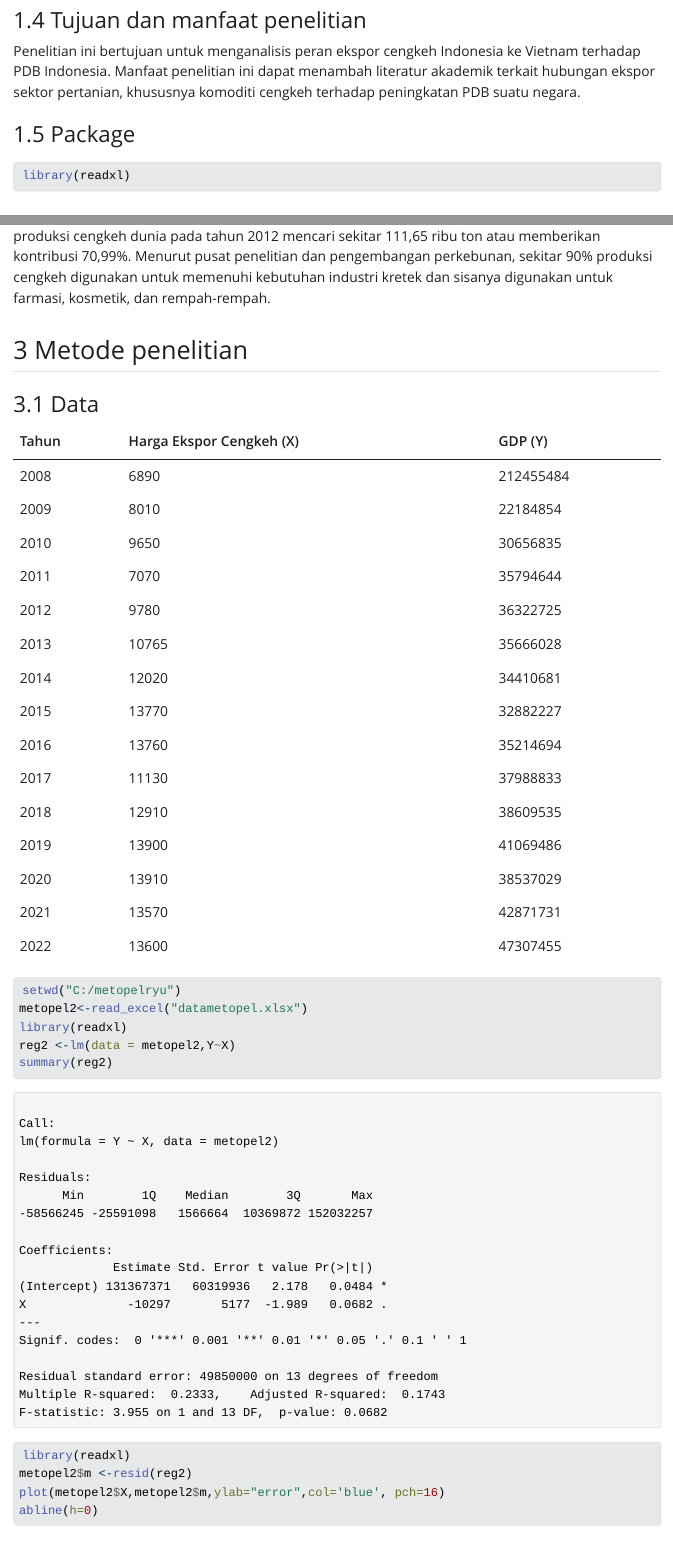
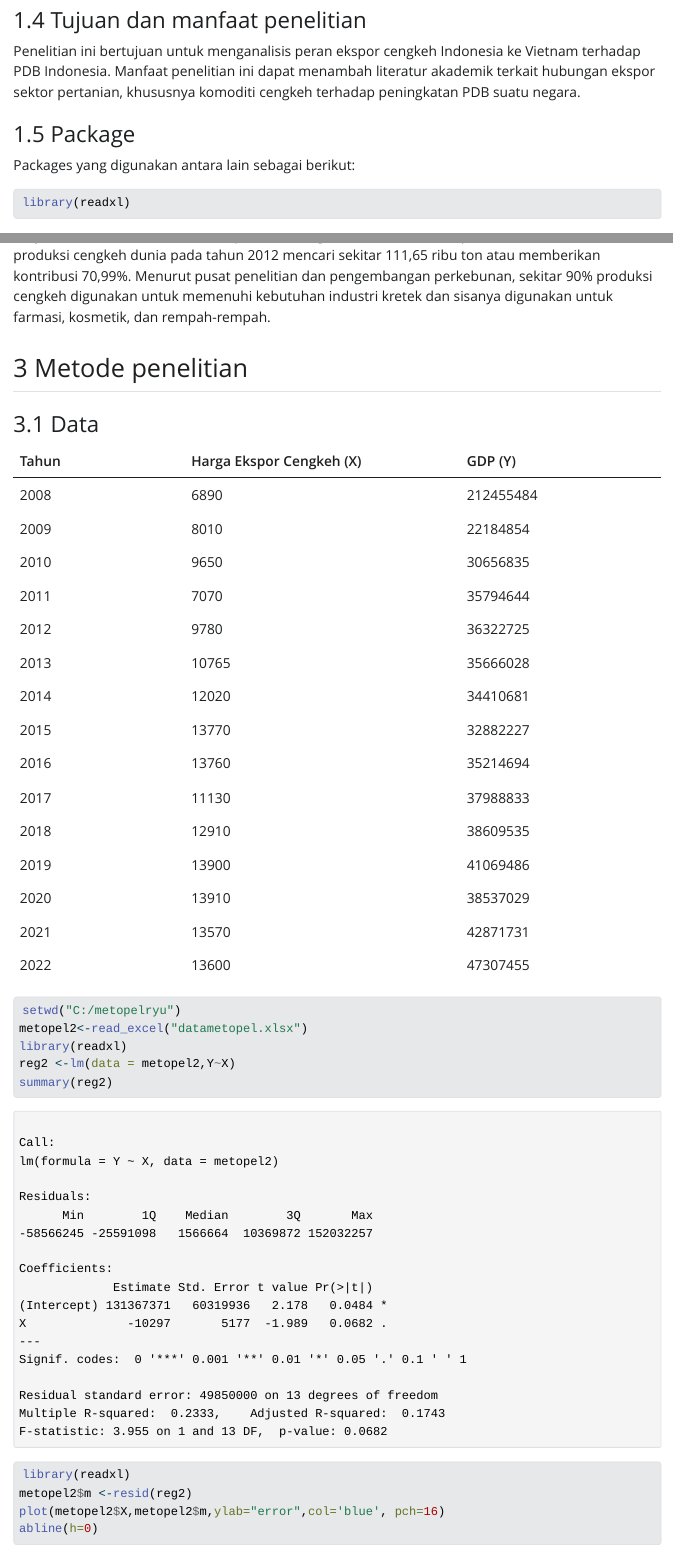
Before and after one commit to Ryuhabibahirawan/ryuhabibah.github.io, a Quarto document (index.qmd): the page in a window 1100 px wide, from 1520 px down, and a second part further down, joined at a grey line. The pictures show the output file index.html that the author committed with the source, opened offline; Quarto's library style sheets are replaced by a plain one without menus.

Commit message:
Add files via upload

````diff
--- a/index.qmd
+++ b/index.qmd
@@ -36,6 +36,8 @@ Penelitian ini bertujuan untuk menganalisis peran ekspor cengkeh Indonesia ke Vi
 
 ### Package
 
+Packages yang digunakan antara lain sebagai berikut:
+
 ```{r}
 library(readxl)
 ```
@@ -60,23 +62,39 @@ Pada tahun 1995 produksi cengkeh nasional mencapai 90,007 ton, tetapi pada tahun
 
 ### Data
 
-| Tahun | Harga Ekspor Cengkeh (X) | GDP (Y)   |
-|-------|--------------------------|-----------|
-| 2008  | 6890                     | 212455484 |
-| 2009  | 8010                     | 22184854  |
-| 2010  | 9650                     | 30656835  |
-| 2011  | 7070                     | 35794644  |
-| 2012  | 9780                     | 36322725  |
-| 2013  | 10765                    | 35666028  |
-| 2014  | 12020                    | 34410681  |
-| 2015  | 13770                    | 32882227  |
-| 2016  | 13760                    | 35214694  |
-| 2017  | 11130                    | 37988833  |
-| 2018  | 12910                    | 38609535  |
-| 2019  | 13900                    | 41069486  |
-| 2020  | 13910                    | 38537029  |
-| 2021  | 13570                    | 42871731  |
-| 2022  | 13600                    | 47307455  |
++----------------+--------------------------+-------------------+
+| Tahun          | Harga Ekspor Cengkeh (X) | GDP (Y)           |
++================+==========================+===================+
+| 2008           | 6890                     | 212455484         |
++----------------+--------------------------+-------------------+
+| 2009           | 8010                     | 22184854          |
++----------------+--------------------------+-------------------+
+| 2010           | 9650                     | 30656835          |
++----------------+--------------------------+-------------------+
+| 2011           | 7070                     | 35794644          |
++----------------+--------------------------+-------------------+
+| 2012           | 9780                     | 36322725          |
++----------------+--------------------------+-------------------+
+| 2013           | 10765                    | 35666028          |
++----------------+--------------------------+-------------------+
+| 2014           | 12020                    | 34410681          |
++----------------+--------------------------+-------------------+
+| 2015           | 13770                    | 32882227          |
++----------------+--------------------------+-------------------+
+| 2016           | 13760                    | 35214694          |
++----------------+--------------------------+-------------------+
+| 2017           | 11130                    | 37988833          |
++----------------+--------------------------+-------------------+
+| 2018           | 12910                    | 38609535          |
++----------------+--------------------------+-------------------+
+| 2019           | 13900                    | 41069486          |
++----------------+--------------------------+-------------------+
+| 2020           | 13910                    | 38537029          |
++----------------+--------------------------+-------------------+
+| 2021           | 13570                    | 42871731          |
++----------------+--------------------------+-------------------+
+| 2022           | 13600                    | 47307455          |
++----------------+--------------------------+-------------------+
 
 ```{r}
 setwd("C:/metopelryu")
````
Also changed, not shown: index.html, index.qmd (34 more changed lines).
